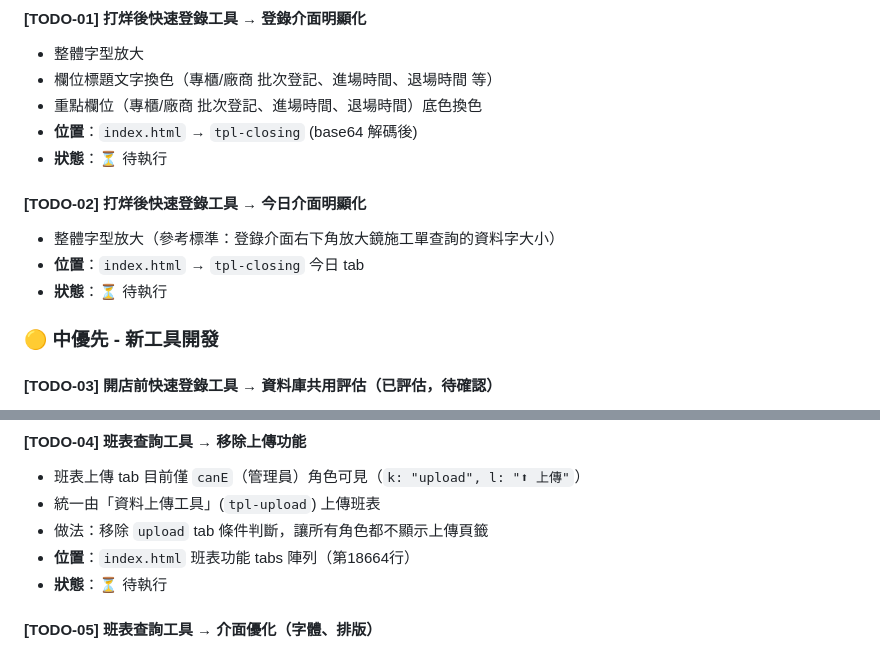
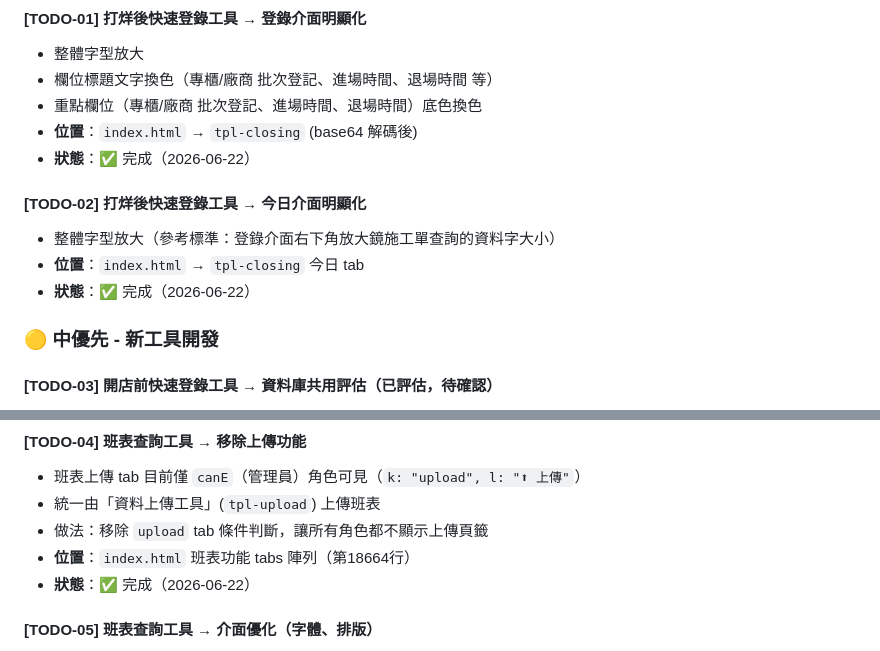
Before and after one commit to sky03104/Aozihdi, a Markdown page: CLAUDE.md, 2 parts joined by grey strips. Drawn GitHub-style.

Commit message:
docs: 更新 TODO-01/02/04 為已完成狀態

```diff
--- a/CLAUDE.md
+++ b/CLAUDE.md
@@ -965,12 +965,12 @@ python3 snapshot-generator-simple.py
 - 欄位標題文字換色（專櫃/廠商 批次登記、進場時間、退場時間 等）
 - 重點欄位（專櫃/廠商 批次登記、進場時間、退場時間）底色換色
 - **位置**：`index.html` → `tpl-closing` (base64 解碼後)
-- **狀態**：⏳ 待執行
+- **狀態**：✅ 完成（2026-06-22）
 
 #### [TODO-02] 打烊後快速登錄工具 → 今日介面明顯化
 - 整體字型放大（參考標準：登錄介面右下角放大鏡施工單查詢的資料字大小）
 - **位置**：`index.html` → `tpl-closing` 今日 tab
-- **狀態**：⏳ 待執行
+- **狀態**：✅ 完成（2026-06-22）
 
 ### 🟡 中優先 - 新工具開發
 
@@ -1005,7 +1005,7 @@ python3 snapshot-generator-simple.py
 - 統一由「資料上傳工具」(`tpl-upload`) 上傳班表
 - 做法：移除 `upload` tab 條件判斷，讓所有角色都不顯示上傳頁籤
 - **位置**：`index.html` 班表功能 tabs 陣列（第18664行）
-- **狀態**：⏳ 待執行
+- **狀態**：✅ 完成（2026-06-22）
 
 #### [TODO-05] 班表查詢工具 → 介面優化（字體、排版）
 - 問題：字太小、排版雜亂，同事年紀大眼睛不好
```
